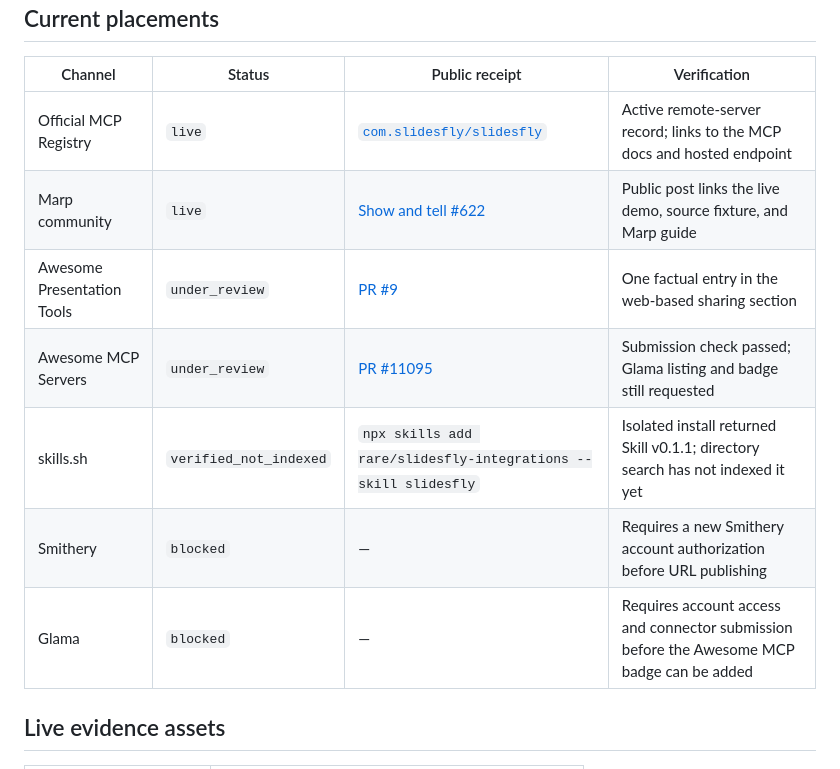
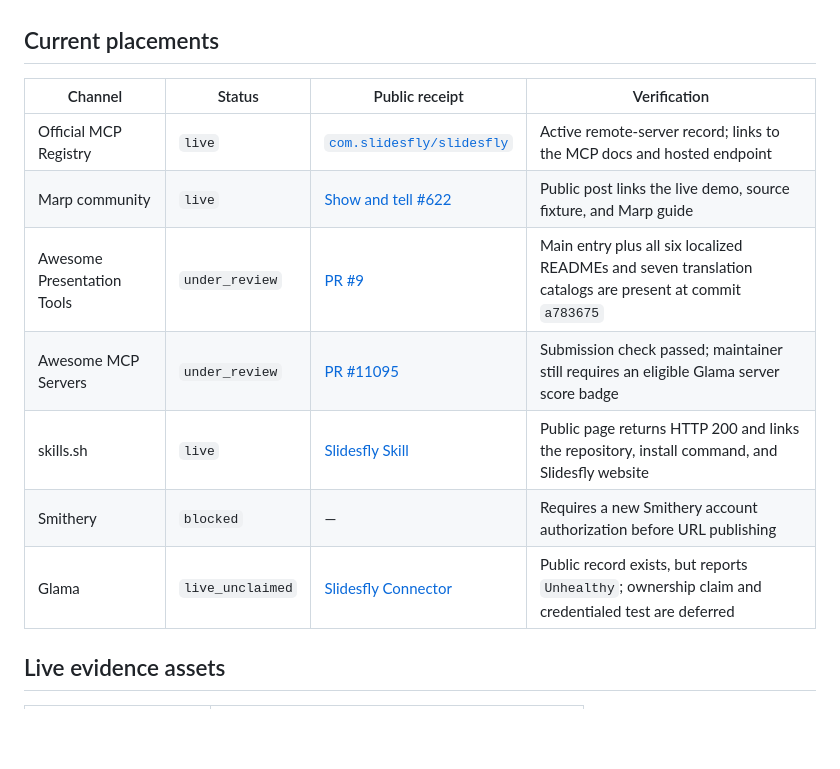
Before and after one commit to rare/slidesfly-integrations, a Markdown page: docs/distribution-ledger.md, the part around the change. GitHub-like rendering; blank space fills up the shorter version.

Commit message:
docs: refresh distribution placement status

```diff
--- a/docs/distribution-ledger.md
+++ b/docs/distribution-ledger.md
@@ -11,11 +11,11 @@ after its public URL is reachable and contains a Slidesfly link or active regist
 |---|---|---|---|
 | Official MCP Registry | `live` | [`com.slidesfly/slidesfly`](https://registry.modelcontextprotocol.io/v0.1/servers?search=com.slidesfly/slidesfly) | Active remote-server record; links to the MCP docs and hosted endpoint |
 | Marp community | `live` | [Show and tell #622](https://github.com/orgs/marp-team/discussions/622) | Public post links the live demo, source fixture, and Marp guide |
-| Awesome Presentation Tools | `under_review` | [PR #9](https://github.com/runablehq/Awesome-presentation-tools/pull/9) | One factual entry in the web-based sharing section |
-| Awesome MCP Servers | `under_review` | [PR #11095](https://github.com/punkpeye/awesome-mcp-servers/pull/11095) | Submission check passed; Glama listing and badge still requested |
-| skills.sh | `verified_not_indexed` | `npx skills add rare/slidesfly-integrations --skill slidesfly` | Isolated install returned Skill v0.1.1; directory search has not indexed it yet |
+| Awesome Presentation Tools | `under_review` | [PR #9](https://github.com/runablehq/Awesome-presentation-tools/pull/9) | Main entry plus all six localized READMEs and seven translation catalogs are present at commit `a783675` |
+| Awesome MCP Servers | `under_review` | [PR #11095](https://github.com/punkpeye/awesome-mcp-servers/pull/11095) | Submission check passed; maintainer still requires an eligible Glama server score badge |
+| skills.sh | `live` | [Slidesfly Skill](https://www.skills.sh/rare/slidesfly-integrations/slidesfly) | Public page returns HTTP 200 and links the repository, install command, and Slidesfly website |
 | Smithery | `blocked` | — | Requires a new Smithery account authorization before URL publishing |
-| Glama | `blocked` | — | Requires account access and connector submission before the Awesome MCP badge can be added |
+| Glama | `live_unclaimed` | [Slidesfly Connector](https://glama.ai/mcp/connectors/com.slidesfly/slidesfly) | Public record exists, but reports `Unhealthy`; ownership claim and credentialed test are deferred |
 
 ## Live evidence assets
 
```
